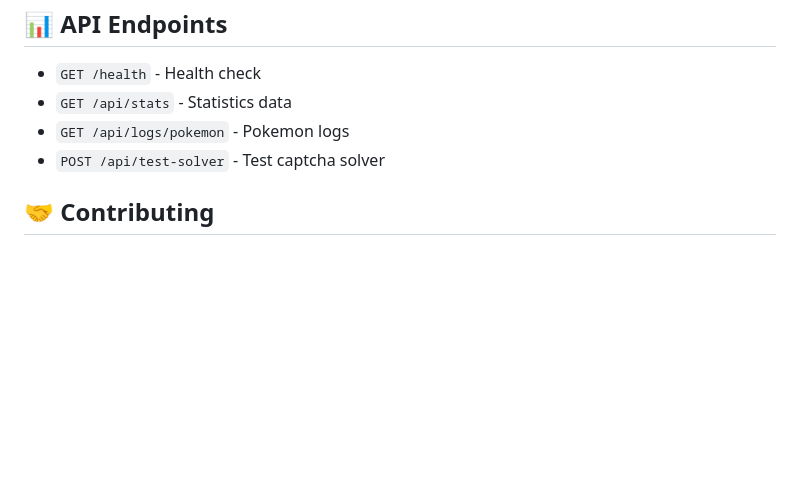
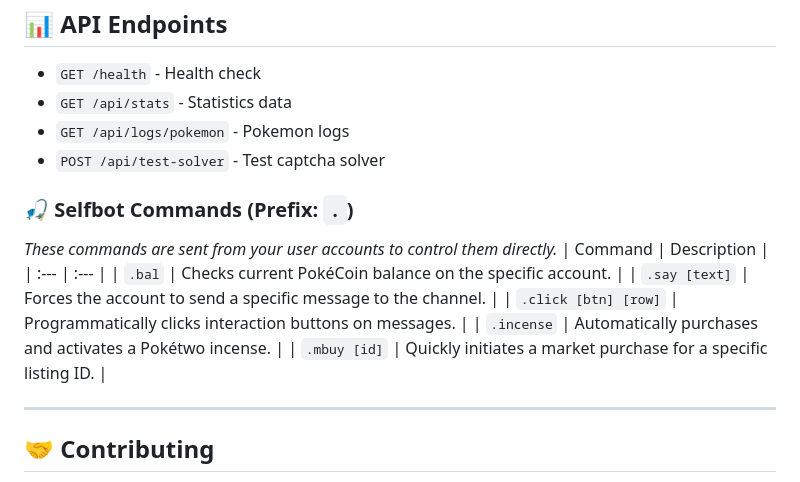
Before and after one commit to scentx/Trident-V.3---poketwo-autocatcher, a Markdown page: README.md, the part around one of its changes. GitHub-like rendering; blank space fills up the shorter version.

Commit message:
Document selfbot commands in README
Added selfbot commands section with descriptions.

```diff
--- a/README.md
+++ b/README.md
@@ -163,6 +169,22 @@ module.exports = {
 - `GET /api/logs/pokemon` - Pokemon logs
 - `POST /api/test-solver` - Test captcha solver
 
+### 🎣 Selfbot Commands (Prefix: `.`)
+*These commands are sent from your user accounts to control them directly.*
+| Command | Description |
+| :--- | :--- |
+| `.bal` | Checks current PokéCoin balance on the specific account. |
+| `.say [text]` | Forces the account to send a specific message to the channel. |
+| `.click [btn] [row]` | Programmatically clicks interaction buttons on messages. |
+| `.incense` | Automatically purchases and activates a Pokétwo incense. |
+| `.mbuy [id]` | Quickly initiates a market purchase for a specific listing ID. |
+
+---
+
+
+
+
+
 ## 🤝 Contributing
 
 1. Fork the repository
```
Also changed, not shown: other parts of README.md (+6 -0 lines).
